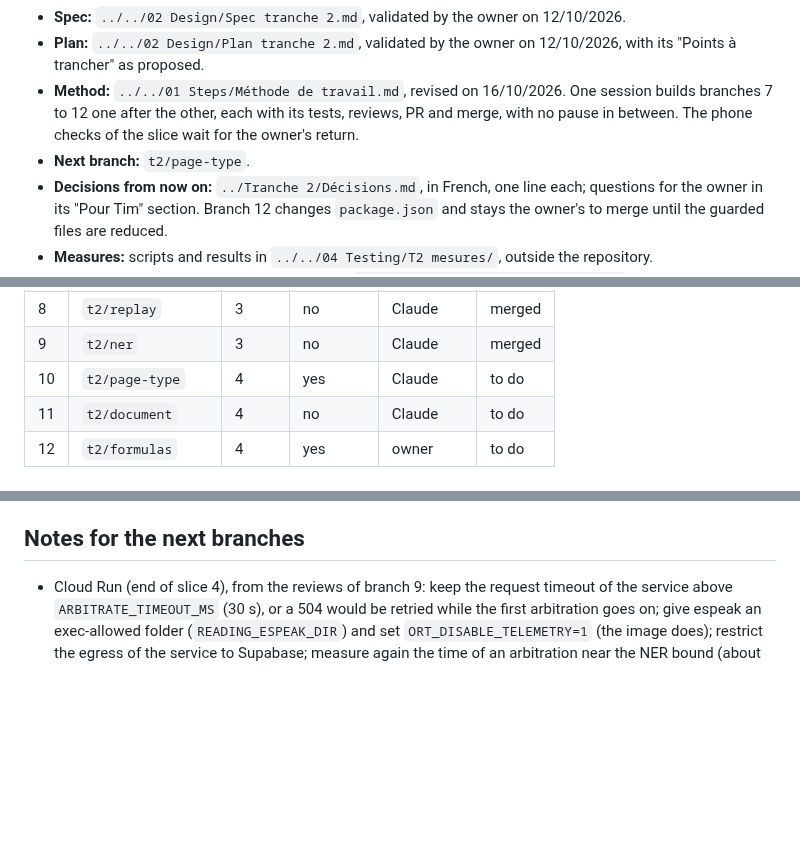
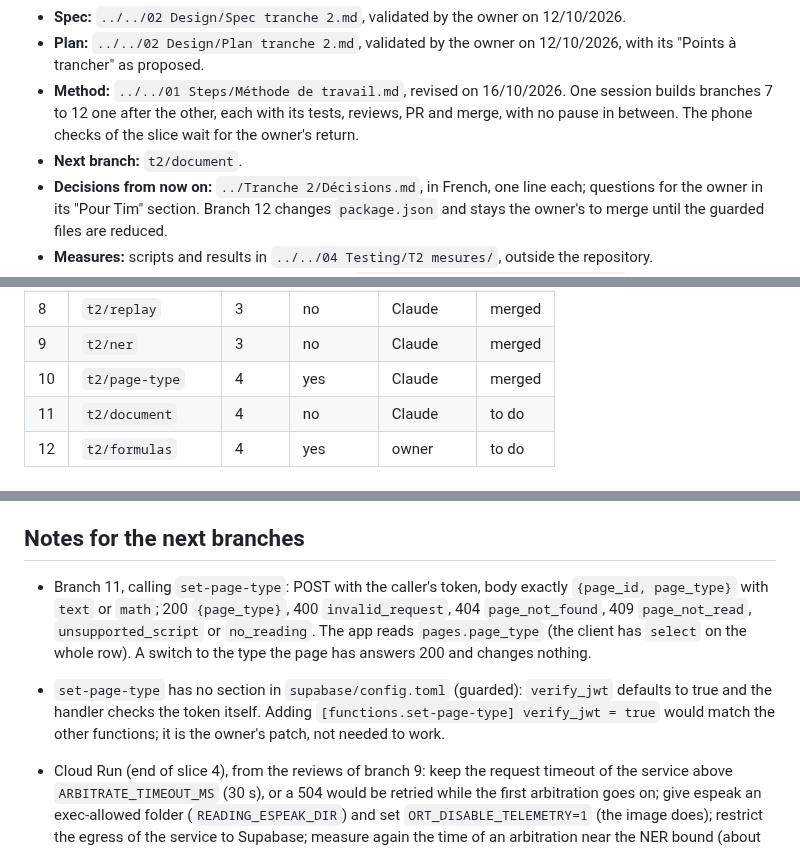
Before and after one commit to Uleenis/NotesScannerApp, a Markdown page: docs/slice.md, 3 parts joined by grey strips. GitHub-like rendering; blank space fills up the shorter version.

Commit message:
Mark branch 10 done and name the next branch
Co-Authored-By: Claude Opus 5.5 <noreply@anthropic.com>

```diff
--- a/docs/slice.md
+++ b/docs/slice.md
@@ -7,7 +7,7 @@ Paths below are from the repository root.
 - **Spec:** `../../02 Design/Spec tranche 2.md`, validated by the owner on 12/10/2026.
 - **Plan:** `../../02 Design/Plan tranche 2.md`, validated by the owner on 12/10/2026, with its "Points à trancher" as proposed.
 - **Method:** `../../01 Steps/Méthode de travail.md`, revised on 16/10/2026. One session builds branches 7 to 12 one after the other, each with its tests, reviews, PR and merge, with no pause in between. The phone checks of the slice wait for the owner's return.
-- **Next branch:** `t2/page-type`.
+- **Next branch:** `t2/document`.
 - **Decisions from now on:** `../Tranche 2/Décisions.md`, in French, one line each; questions for the owner in its "Pour Tim" section. Branch 12 changes `package.json` and stays the owner's to merge until the guarded files are reduced.
 - **Measures:** scripts and results in `../../04 Testing/T2 mesures/`, outside the repository.
 - **After this slice:** the slices follow the order of `../../01 Steps/Périmètre du MVP.md`: 3, 4, 7, 9, 5, 6, 8. From slice 3, a slice has one document, spec and plan together, `../../02 Design/Tranche N.md`; its "Plan" table names its branches. When slice 2 is done, its last commit points this file to slice 3 if `Tranche 3.md` says it is validated by the owner, with its branches in the table below; the next session then starts slice 3. A slice whose document is missing or not validated: stop and ask.
@@ -26,7 +26,7 @@ Paths below are from the repository root.
 | 7b | `t2/b1-fallback` | 3 | yes | Claude | merged |
 | 8 | `t2/replay` | 3 | no | Claude | merged |
 | 9 | `t2/ner` | 3 | no | Claude | merged |
-| 10 | `t2/page-type` | 4 | yes | Claude | to do |
+| 10 | `t2/page-type` | 4 | yes | Claude | merged |
 | 11 | `t2/document` | 4 | no | Claude | to do |
 | 12 | `t2/formulas` | 4 | yes | owner | to do |
 
@@ -94,6 +94,9 @@ Paths below are from the repository root.
 
 ## Notes for the next branches
 
+- Branch 11, calling `set-page-type`: POST with the caller's token, body exactly `{page_id, page_type}` with `text` or `math`; 200 `{page_type}`, 400 `invalid_request`, 404 `page_not_found`, 409 `page_not_read`, `unsupported_script` or `no_reading`. The app reads `pages.page_type` (the client has `select` on the whole row). A switch to the type the page has answers 200 and changes nothing.
+- `set-page-type` has no section in `supabase/config.toml` (guarded): `verify_jwt` defaults to true and the handler checks the token itself. Adding `[functions.set-page-type] verify_jwt = true` would match the other functions; it is the owner's patch, not needed to work.
+
 - Cloud Run (end of slice 4), from the reviews of branch 9: keep the request timeout of the service above `ARBITRATE_TIMEOUT_MS` (30 s), or a 504 would be retried while the first arbitration goes on; give espeak an exec-allowed folder (`READING_ESPEAK_DIR`) and set `ORT_DISABLE_TELEMETRY=1` (the image does); restrict the egress of the service to Supabase; measure again the time of an arbitration near the NER bound (about 12 s on the PC) on Cloud Run's processor.
 
 - Branch 9, measure of criterion 8: the replay kit `../../04 Testing/T2 mesures/replay/` (`run.sh`) already builds, from the pinned data of the Pipeline Spike, the readings of the 18 pages in the shape `python -m reading.replay` takes (`results/replay-input.json`); the NER of the service can be run on the same B1 and A texts and its flags compared with those of `camembert-ner` in that file.
```
